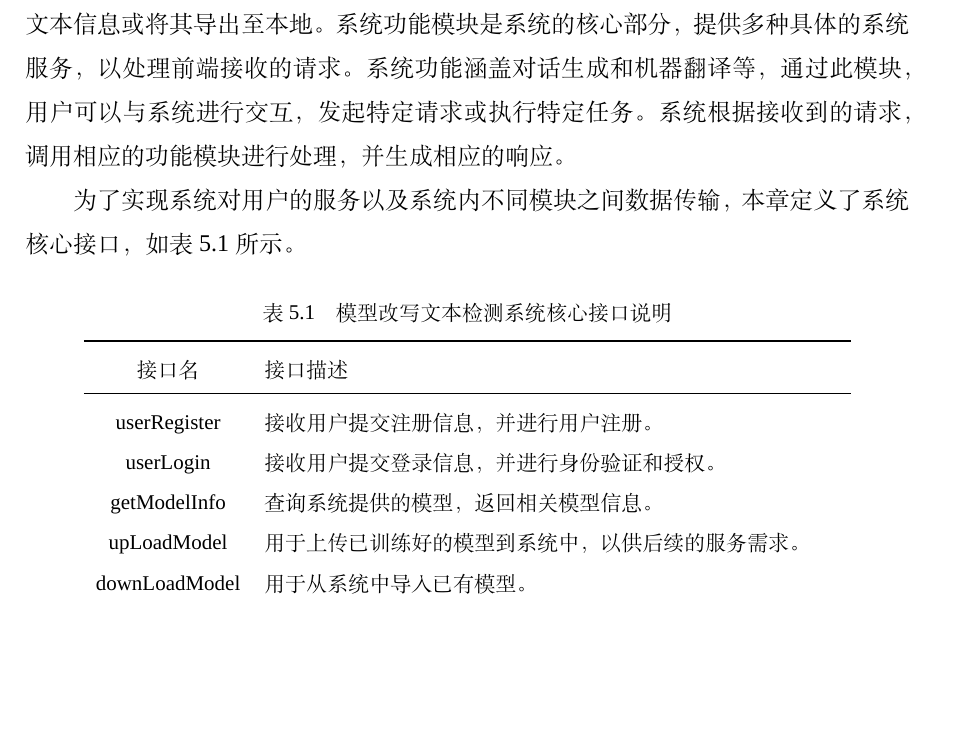
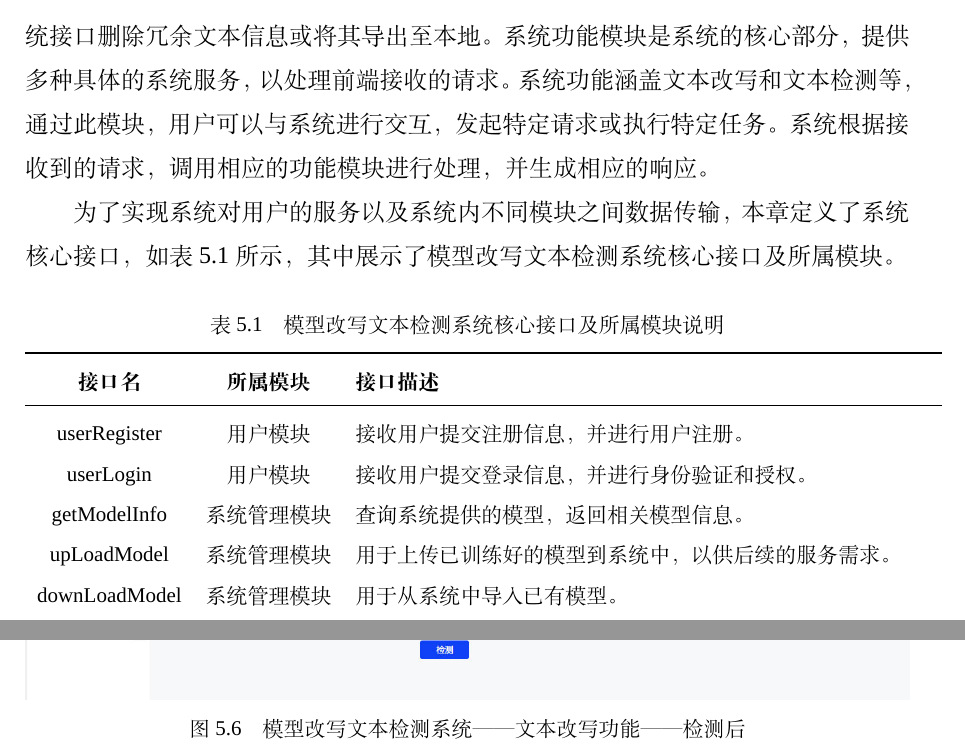
Before and after one commit to poplpr/master-paper, a LaTeX thesis (main.tex, which reads chapters/chapter5.tex): part of page 95 of 110 before the commit and two parts of pages 95 and 101 of 111 after it, the two joined at a grey line, cut so that both start at the same text, the shorter picture padded with empty space. Compiled offline with XeLaTeX; a missing font is replaced by an installed copy or a similar font.

Commit message:
第五章 模块与接口设计修改、新增模型改写文本检测后的图

```diff
--- a/chapters/chapter5.tex
+++ b/chapters/chapter5.tex
@@ -99,5 +97,5 @@
 % ，模块之间的关系如图 \ref{fig:sys-module} 所示
-。用户模块的主要功能包括用户的注册与登录，允许用户创建账户、进行密码管理，并提供身份验证与授权功能，以确保用户能够顺利访问和使用系统服务。系统管理模块则专注于功能管理、模型管理和数据管理，支持对系统功能的灵活扩展，管理员可以通过该模块添加新功能或移除不再需要的功能。此外，模型管理接口允许对系统模型进行修改、上传和下载，而数据管理功能则负责管理文本生成信息，用户可以通过系统接口删除冗余文本信息或将其导出至本地。系统功能模块是系统的核心部分，提供多种具体的系统服务，以处理前端接收的请求。系统功能涵盖对话生成和机器翻译等，通过此模块，用户可以与系统进行交互，发起特定请求或执行特定任务。系统根据接收到的请求，调用相应的功能模块进行处理，并生成相应的响应。
+。用户模块的主要功能包括用户的注册与登录，允许用户创建账户、进行密码管理，并提供身份验证与授权功能，以确保用户能够顺利访问和使用系统服务。系统管理模块则专注于功能管理、模型管理和数据管理，支持对系统功能的灵活扩展，管理员可以通过该模块添加新功能或移除不再需要的功能。此外，模型管理接口允许对系统模型进行修改、上传和下载，而数据管理功能则负责管理文本生成信息，用户可以通过系统接口删除冗余文本信息或将其导出至本地。系统功能模块是系统的核心部分，提供多种具体的系统服务，以处理前端接收的请求。系统功能涵盖文本改写和文本检测等，通过此模块，用户可以与系统进行交互，发起特定请求或执行特定任务。系统根据接收到的请求，调用相应的功能模块进行处理，并生成相应的响应。
 
 % \begin{figure*}[htb]
 %     \centering
@@ -106,19 +104,19 @@
 %     \label{fig:sys-module}
 % \end{figure*}
 
-为了实现系统对用户的服务以及系统内不同模块之间数据传输，本章定义了系统核心接口，如表 \ref{tab:sys-interfaces} 所示。
+为了实现系统对用户的服务以及系统内不同模块之间数据传输，本章定义了系统核心接口，如表 \ref{tab:sys-interfaces} 所示，其中展示了模型改写文本检测系统核心接口及所属模块。
 
 \begin{table*}[htb]
     \centering
-    \caption{模型改写文本检测系统核心接口说明}
+    \caption{模型改写文本检测系统核心接口及所属模块说明}
     \label{tab:sys-interfaces}
-    \begin{tabular}{cl}
+    \begin{tabular}{ccl}
         \toprule
-        接口名 & 接口描述 \\
+        \textbf{接口名} & \textbf{所属模块} & \textbf{接口描述} \\
         \midrule
-        userRegister & 接收用户提交注册信息，并进行用户注册。 \\
-        userLogin & 接收用户提交登录信息，并进行身份验证和授权。 \\
-        getModelInfo & 查询系统提供的模型，返回相关模型信息。 \\
-        upLoadModel & 用于上传已训练好的模型到系统中，以供后续的服务需求。 \\
-        downLoadModel & 用于从系统中导入已有模型。 \\
-        funcDelete & 用于删除系统中不需要的功能。 \\
+        userRegister & 用户模块 & 接收用户提交注册信息，并进行用户注册。 \\
+        userLogin & 用户模块 & 接收用户提交登录信息，并进行身份验证和授权。 \\
+        getModelInfo & 系统管理模块 & 查询系统提供的模型，返回相关模型信息。 \\
+        upLoadModel & 系统管理模块 & 用于上传已训练好的模型到系统中，以供后续的服务需求。 \\
+        downLoadModel & 系统管理模块 & 用于从系统中导入已有模型。 \\
+        funcDelete & 系统管理模块 & 用于删除系统中不需要的功能。 \\
@@ -282,4 +280,11 @@ MySQL 数据库的设计主要涵盖用户表、功能表、模型表以及文
     \label{fig:sys-detect}
+\end{figure*}
+
+\begin{figure*}[htb]
+    \centering
+    \includegraphics[width=\textwidth]{figures/sys-detect2.jpg}
+    \caption{模型改写文本检测系统——文本改写功能——检测后}
+    \label{fig:sys-detect2}
 \end{figure*}
 
 \section{本章小结}
```
Also changed, not shown: figures/sys-detect2.jpg (added), main.pdf, chapters/chapter5.tex (16 more changed lines).
